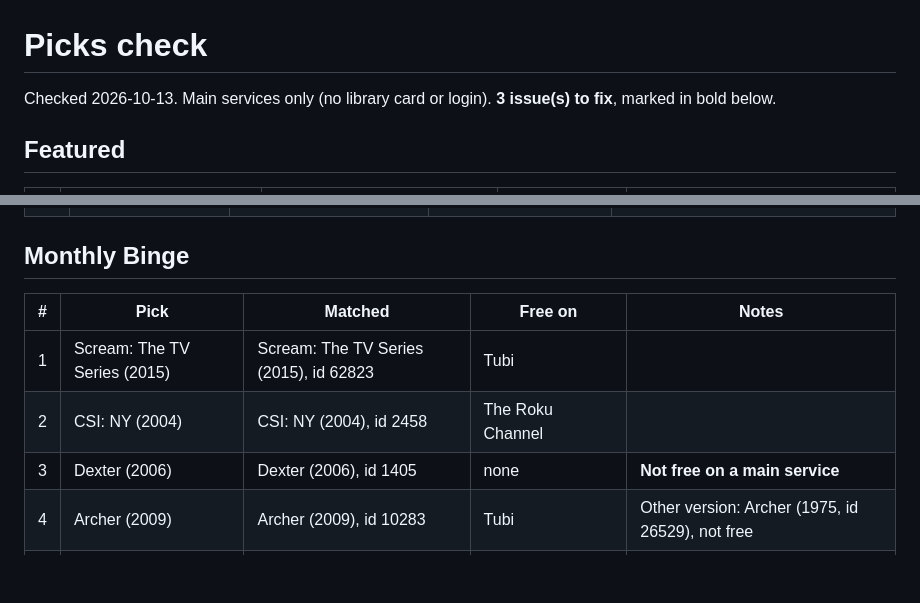
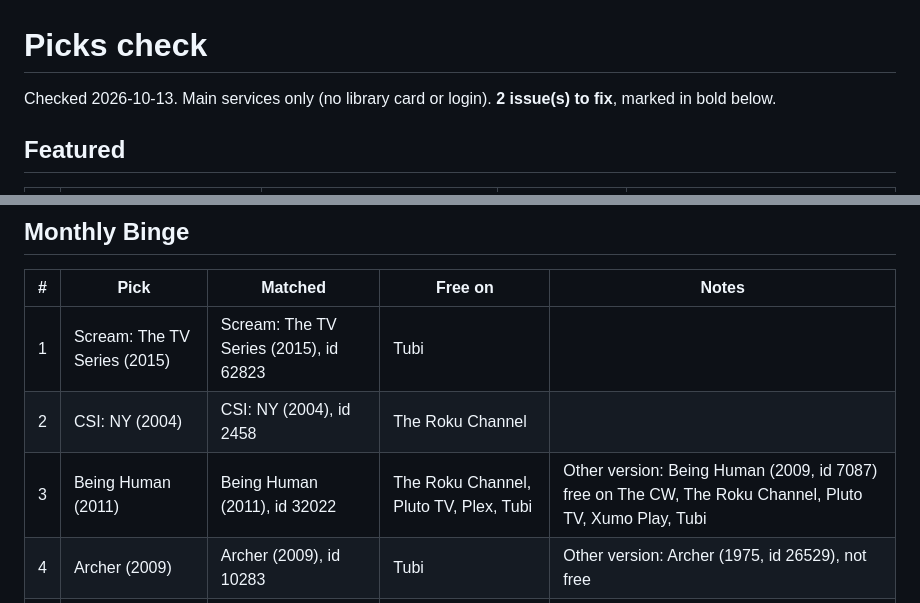
Before and after one commit to stljammie/msuggestions, a Markdown page: reports/picks-check.md, 2 parts joined by grey strips. Drawn GitHub-style; blank space fills up the shorter version.

Commit message:
Picks check report

```diff
--- a/reports/picks-check.md
+++ b/reports/picks-check.md
@@ -1,7 +1,7 @@
 # Picks check
 
 Checked 2026-10-13. Main services only (no library card or login).
-**3 issue(s) to fix**, marked in bold below.
+**2 issue(s) to fix**, marked in bold below.
 
 
 ## Featured
@@ -69,7 +69,7 @@ Checked 2026-10-13. Main services only (no library card or login).
 |---:|---|---|---|---|
 | 1 | Scream: The TV Series (2015) | Scream: The TV Series (2015), id 62823 | Tubi |  |
 | 2 | CSI: NY (2004) | CSI: NY (2004), id 2458 | The Roku Channel |  |
-| 3 | Dexter (2006) | Dexter (2006), id 1405 | none | **Not free on a main service** |
+| 3 | Being Human (2011) | Being Human (2011), id 32022 | The Roku Channel, Pluto TV, Plex, Tubi | Other version: Being Human (2009, id 7087) free on The CW, The Roku Channel, Pluto TV, Xumo Play, Tubi |
 | 4 | Archer (2009) | Archer (2009), id 10283 | Tubi | Other version: Archer (1975, id 26529), not free |
 | 5 | The Beast (2009) | The Beast (2009), id 16386 | The Roku Channel, Tubi | **No English title logo**<br>Other version: The Beast (1996, id 49365), not free<br>Other version: The Beast (2001, id 8698), not free |
 | 6 | Numb3rs (2005) | Numb3rs (2005), id 578 | The Roku Channel |  |
```
